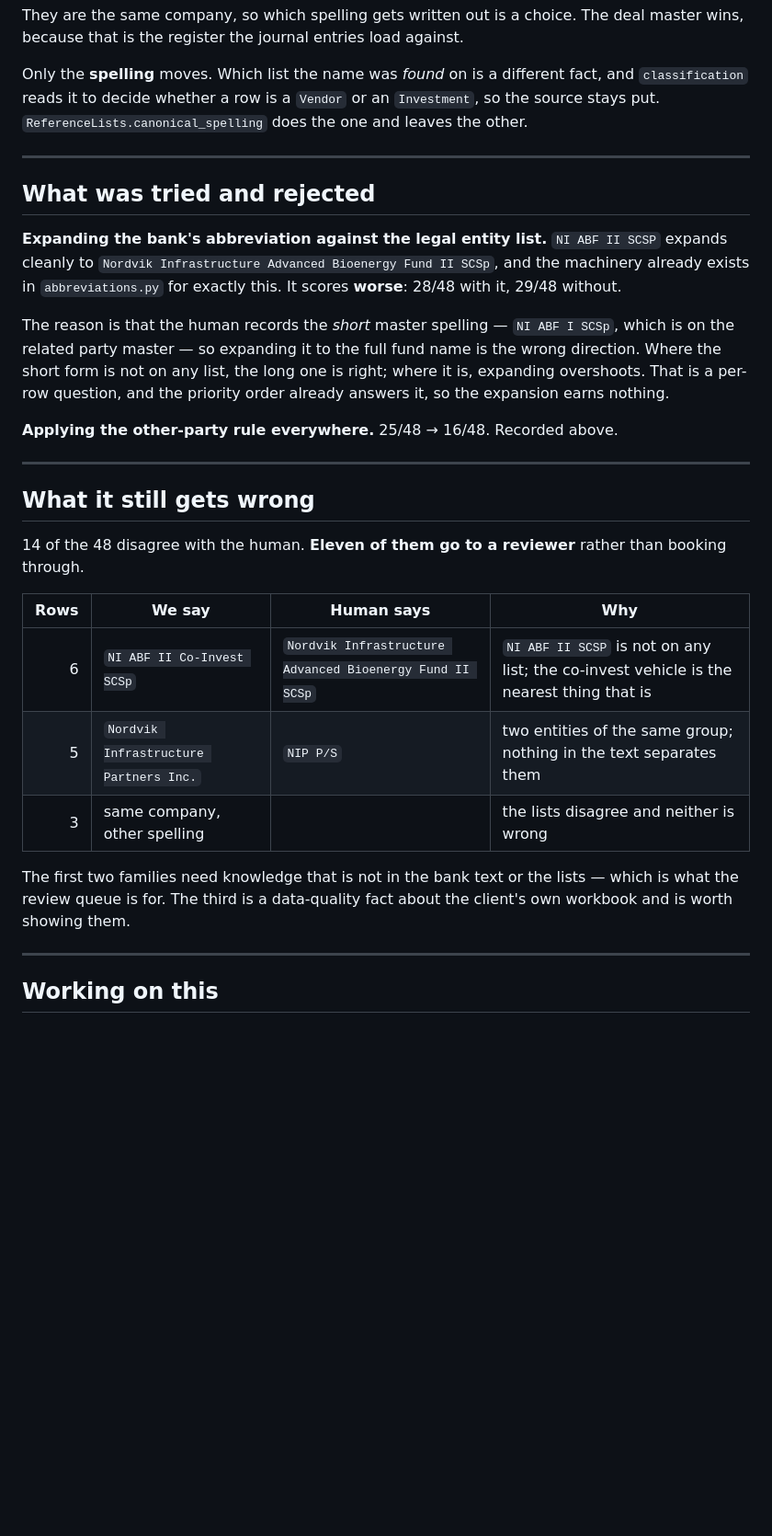
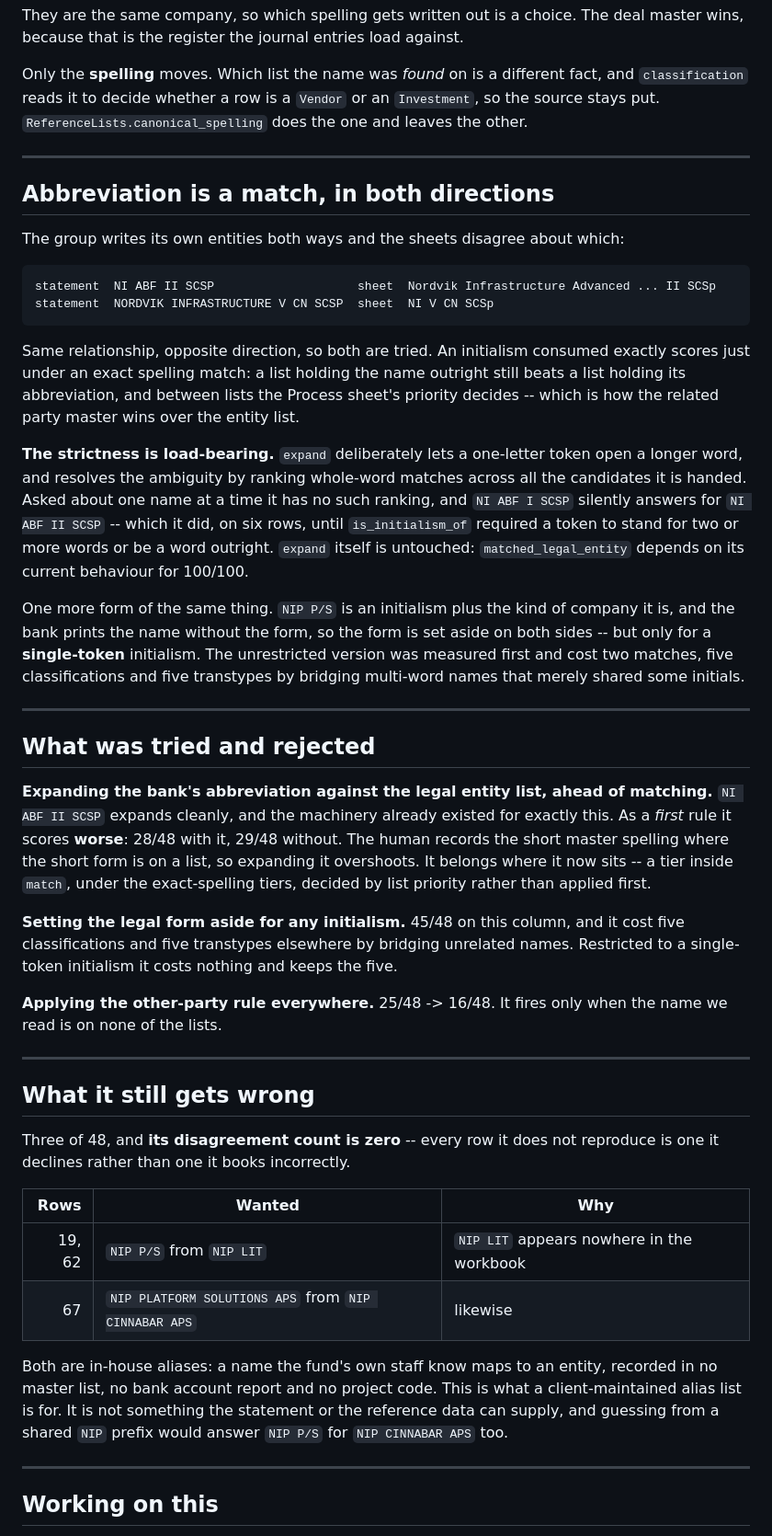
Before and after one commit to Talibdev27/ylookup-hackathon, a Markdown page: docs/counterparty-matching.md, the part around one of its changes. Shown at 92% size. Drawn GitHub-style; blank space fills up the shorter version.

````diff
--- a/docs/counterparty-matching.md
+++ b/docs/counterparty-matching.md
@@ -140,37 +140,68 @@ source stays put. `ReferenceLists.canonical_spelling` does the one and leaves th
 
 ---
 
+## Abbreviation is a match, in both directions
+
+The group writes its own entities both ways and the sheets disagree about which:
+
+```
+statement  NI ABF II SCSP                    sheet  Nordvik Infrastructure Advanced ... II SCSp
+statement  NORDVIK INFRASTRUCTURE V CN SCSP  sheet  NI V CN SCSp
+```
+
+Same relationship, opposite direction, so both are tried. An initialism consumed exactly
+scores just under an exact spelling match: a list holding the name outright still beats a
+list holding its abbreviation, and between lists the Process sheet's priority decides --
+which is how the related party master wins over the entity list.
+
+**The strictness is load-bearing.** `expand` deliberately lets a one-letter token open a
+longer word, and resolves the ambiguity by ranking whole-word matches across all the
+candidates it is handed. Asked about one name at a time it has no such ranking, and
+`NI ABF I SCSP` silently answers for `NI ABF II SCSP` -- which it did, on six rows, until
+`is_initialism_of` required a token to stand for two or more words or be a word outright.
+`expand` itself is untouched: `matched_legal_entity` depends on its current behaviour for
+100/100.
+
+One more form of the same thing. `NIP P/S` is an initialism plus the kind of company it
+is, and the bank prints the name without the form, so the form is set aside on both sides
+-- but only for a **single-token** initialism. The unrestricted version was measured first
+and cost two matches, five classifications and five transtypes by bridging multi-word
+names that merely shared some initials.
+
+---
+
 ## What was tried and rejected
 
-**Expanding the bank's abbreviation against the legal entity list.** `NI ABF II SCSP`
-expands cleanly to `Nordvik Infrastructure Advanced Bioenergy Fund II SCSp`, and the
-machinery already exists in `abbreviations.py` for exactly this. It scores **worse**:
-28/48 with it, 29/48 without.
+**Expanding the bank's abbreviation against the legal entity list, ahead of matching.**
+`NI ABF II SCSP` expands cleanly, and the machinery already existed for exactly this. As a
+*first* rule it scores **worse**: 28/48 with it, 29/48 without. The human records the short
+master spelling where the short form is on a list, so expanding it overshoots. It belongs
+where it now sits -- a tier inside `match`, under the exact-spelling tiers, decided by list
+priority rather than applied first.
 
-The reason is that the human records the *short* master spelling — `NI ABF I SCSp`, which
-is on the related party master — so expanding it to the full fund name is the wrong
-direction. Where the short form is not on any list, the long one is right; where it is,
-expanding overshoots. That is a per-row question, and the priority order already answers
-it, so the expansion earns nothing.
+**Setting the legal form aside for any initialism.** 45/48 on this column, and it cost
+five classifications and five transtypes elsewhere by bridging unrelated names. Restricted
+to a single-token initialism it costs nothing and keeps the five.
 
-**Applying the other-party rule everywhere.** 25/48 → 16/48. Recorded above.
+**Applying the other-party rule everywhere.** 25/48 -> 16/48. It fires only when the name
+we read is on none of the lists.
 
 ---
 
 ## What it still gets wrong
 
-14 of the 48 disagree with the human. **Eleven of them go to a reviewer** rather than
-booking through.
+Three of 48, and **its disagreement count is zero** -- every row it does not reproduce is
+one it declines rather than one it books incorrectly.
 
-| Rows | We say | Human says | Why |
-|---:|---|---|---|
-| 6 | `NI ABF II Co-Invest SCSp` | `Nordvik Infrastructure Advanced Bioenergy Fund II SCSp` | `NI ABF II SCSP` is not on any list; the co-invest vehicle is the nearest thing that is |
-| 5 | `Nordvik Infrastructure Partners Inc.` | `NIP P/S` | two entities of the same group; nothing in the text separates them |
-| 3 | same company, other spelling | | the lists disagree and neither is wrong |
+| Rows | Wanted | Why |
+|---:|---|---|
+| 19, 62 | `NIP P/S` from `NIP LIT` | `NIP LIT` appears nowhere in the workbook |
+| 67 | `NIP PLATFORM SOLUTIONS APS` from `NIP CINNABAR APS` | likewise |
 
-The first two families need knowledge that is not in the bank text or the lists — which is
-what the review queue is for. The third is a data-quality fact about the client's own
-workbook and is worth showing them.
+Both are in-house aliases: a name the fund's own staff know maps to an entity, recorded in
+no master list, no bank account report and no project code. This is what a client-maintained
+alias list is for. It is not something the statement or the reference data can supply, and
+guessing from a shared `NIP` prefix would answer `NIP P/S` for `NIP CINNABAR APS` too.
 
 ---
 
````
Also changed, not shown: other parts of docs/counterparty-matching.md (+2 -2 lines), docs/deal-resolution.md (+36 -52 lines), docs/where-the-points-go.md (+60 -44 lines).
